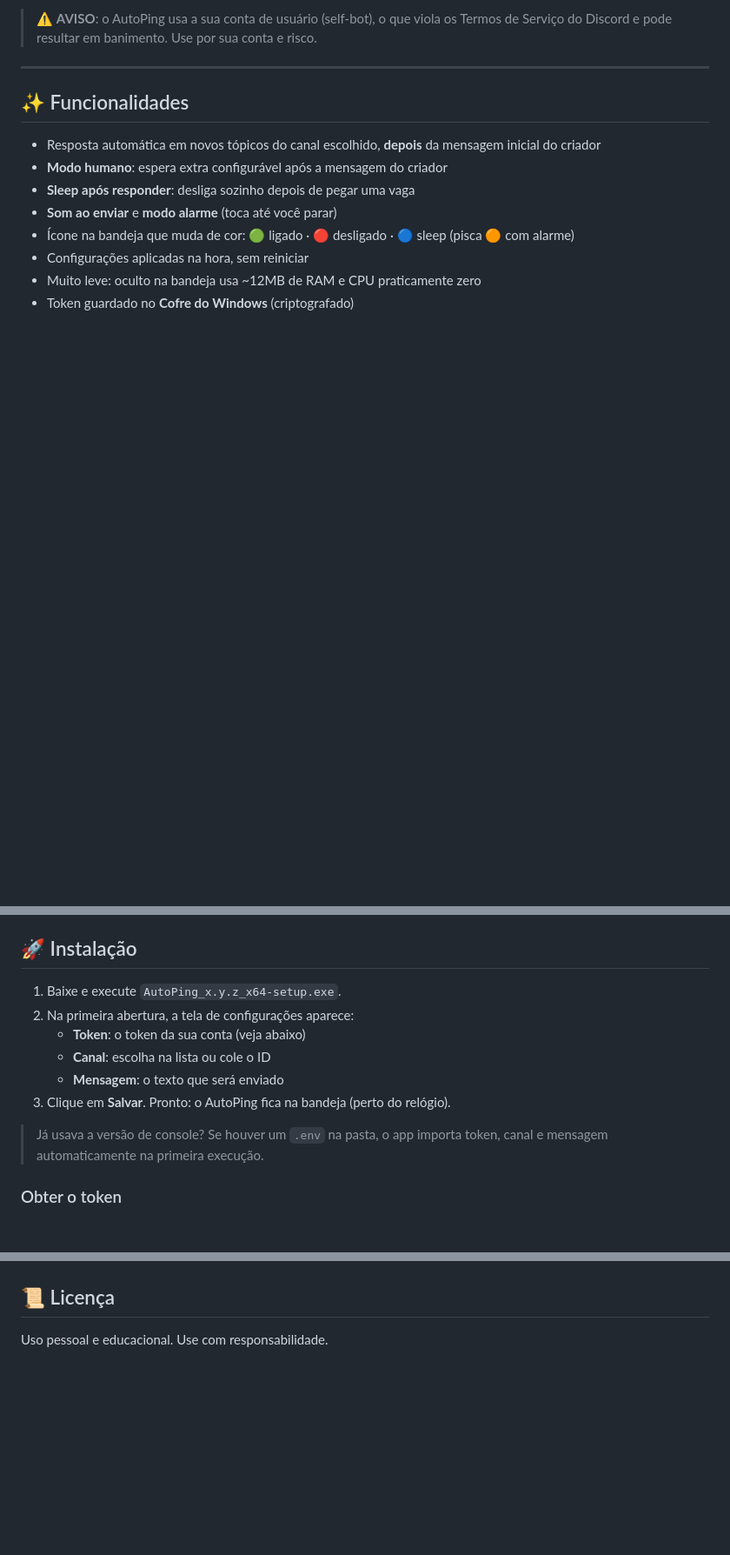
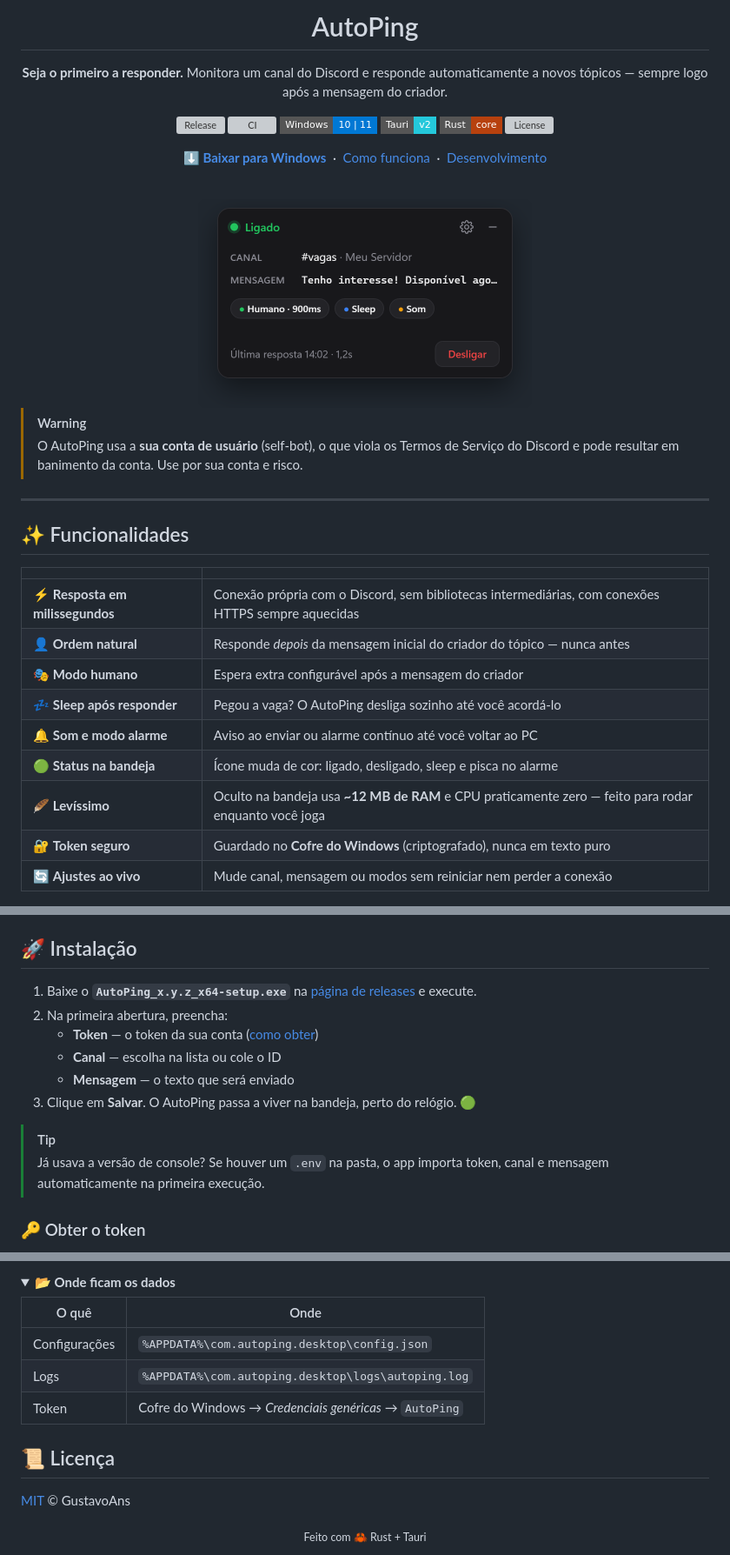
Before and after one commit to GustavoAns/autoPing, a Markdown page: README.md, 3 parts joined by grey strips. Shown at 87% size. Rendered like a GitHub page; pictures changed too: docs/screenshots/on.png (added); folded sections open; badges without logos; blank space fills up the shorter version; grey boxes are pictures that could not be loaded.

```diff
--- a/README.md
+++ b/README.md
@@ -4,16 +4,39 @@ App leve para Windows que monitora um canal do Discord e responde automaticament
 
-> ⚠️ **AVISO**: o AutoPing usa a sua conta de usuário (self-bot), o que viola os Termos de Serviço do Discord e pode resultar em banimento. Use por sua conta e risco.
+# AutoPing
+
+**Seja o primeiro a responder.** Monitora um canal do Discord e responde automaticamente a novos tópicos — sempre logo após a mensagem do criador.
+
+[![Release](https://img.shields.io/github/v/release/GustavoAns/autoPing?style=flat-square&color=22c55e&label=vers%C3%A3o)](https://github.com/GustavoAns/autoPing/releases/latest)
+[![CI](https://img.shields.io/github/actions/workflow/status/GustavoAns/autoPing/ci.yml?branch=master&style=flat-square&label=testes)](https://github.com/GustavoAns/autoPing/actions/workflows/ci.yml)
+![Windows](https://img.shields.io/badge/Windows-10%20%7C%2011-0078D4?style=flat-square&logo=windows11&logoColor=white)
+![Tauri](https://img.shields.io/badge/Tauri-v2-24C8DB?style=flat-square&logo=tauri&logoColor=white)
+![Rust](https://img.shields.io/badge/Rust-core-B7410E?style=flat-square&logo=rust&logoColor=white)
+[![License](https://img.shields.io/github/license/GustavoAns/autoPing?style=flat-square&color=3b82f6)](LICENSE)
+
+[**⬇️ Baixar para Windows**](https://github.com/GustavoAns/autoPing/releases/latest) &nbsp;·&nbsp; [Como funciona](#-como-funciona) &nbsp;·&nbsp; [Desenvolvimento](#%EF%B8%8F-desenvolvimento)
+
+<br />
+
+<img src="docs/screenshots/on.png" width="384" alt="Tela principal" />
+
+</div>
+
+> [!WARNING]
+> O AutoPing usa a **sua conta de usuário** (self-bot), o que viola os Termos de Serviço do Discord e pode resultar em banimento da conta. Use por sua conta e risco.
 
 ---
 
 ## ✨ Funcionalidades
 
-- Resposta automática em novos tópicos do canal escolhido, **depois** da mensagem inicial do criador
-- **Modo humano**: espera extra configurável após a mensagem do criador
-- **Sleep após responder**: desliga sozinho depois de pegar uma vaga
-- **Som ao enviar** e **modo alarme** (toca até você parar)
-- Ícone na bandeja que muda de cor: 🟢 ligado · 🔴 desligado · 🔵 sleep (pisca 🟠 com alarme)
-- Configurações aplicadas na hora, sem reiniciar
-- Muito leve: oculto na bandeja usa ~12MB de RAM e CPU praticamente zero
-- Token guardado no **Cofre do Windows** (criptografado)
+| | |
+|---|---|
+| ⚡ **Resposta em milissegundos** | Conexão própria com o Discord, sem bibliotecas intermediárias, com conexões HTTPS sempre aquecidas |
+| 👤 **Ordem natural** | Responde *depois* da mensagem inicial do criador do tópico — nunca antes |
+| 🎭 **Modo humano** | Espera extra configurável após a mensagem do criador |
+| 💤 **Sleep após responder** | Pegou a vaga? O AutoPing desliga sozinho até você acordá-lo |
+| 🔔 **Som e modo alarme** | Aviso ao enviar ou alarme contínuo até você voltar ao PC |
+| 🟢 **Status na bandeja** | Ícone muda de cor: ligado, desligado, sleep e pisca no alarme |
+| 🪶 **Levíssimo** | Oculto na bandeja usa **~12 MB de RAM** e CPU praticamente zero — feito para rodar enquanto você joga |
+| 🔐 **Token seguro** | Guardado no **Cofre do Windows** (criptografado), nunca em texto puro |
+| 🔄 **Ajustes ao vivo** | Mude canal, mensagem ou modos sem reiniciar nem perder a conexão |
 
@@ -21,14 +60,15 @@ App leve para Windows que monitora um canal do Discord e responde automaticament
 
 ## 🚀 Instalação
 
-1. Baixe e execute `AutoPing_x.y.z_x64-setup.exe`.
-2. Na primeira abertura, a tela de configurações aparece:
-   - **Token**: o token da sua conta (veja abaixo)
-   - **Canal**: escolha na lista ou cole o ID
-   - **Mensagem**: o texto que será enviado
-3. Clique em **Salvar**. Pronto: o AutoPing fica na bandeja (perto do relógio).
+1. Baixe o **`AutoPing_x.y.z_x64-setup.exe`** na [página de releases](https://github.com/GustavoAns/autoPing/releases/latest) e execute.
+2. Na primeira abertura, preencha:
+   - **Token** — o token da sua conta ([como obter](#-obter-o-token))
+   - **Canal** — escolha na lista ou cole o ID
+   - **Mensagem** — o texto que será enviado
+3. Clique em **Salvar**. O AutoPing passa a viver na bandeja, perto do relógio. 🟢
 
+> [!TIP]
 > Já usava a versão de console? Se houver um `.env` na pasta, o app importa token, canal e mensagem automaticamente na primeira execução.
 
-### Obter o token
+### 🔑 Obter o token
 
@@ -83,4 +175,18 @@ Arquivos do app: `%APPDATA%\com.autoping.desktop\` (`config.json` e `logs/`).
+</details>
+
+<details>
+<summary><b>📂 Onde ficam os dados</b></summary>
+
+| O quê | Onde |
+|---|---|
+| Configurações | `%APPDATA%\com.autoping.desktop\config.json` |
+| Logs | `%APPDATA%\com.autoping.desktop\logs\autoping.log` |
+| Token | Cofre do Windows → *Credenciais genéricas* → `AutoPing` |
+
+</details>
 
 ## 📜 Licença
 
-Uso pessoal e educacional. Use com responsabilidade.
+[MIT](LICENSE) © GustavoAns
+
+<div align="center"><sub>Feito com 🦀 Rust + Tauri</sub></div>
```
Also changed, not shown: other parts of README.md (+97 -29 lines), CLAUDE.md (+6 -0 lines), docs/screenshots/alarm.png (added), docs/screenshots/config.png (added), docs/screenshots/off.png (added), docs/screenshots/sleep.png (added), 4 other files.
